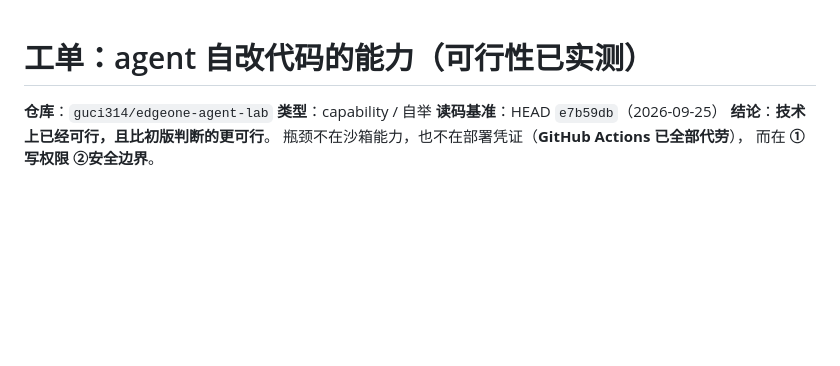
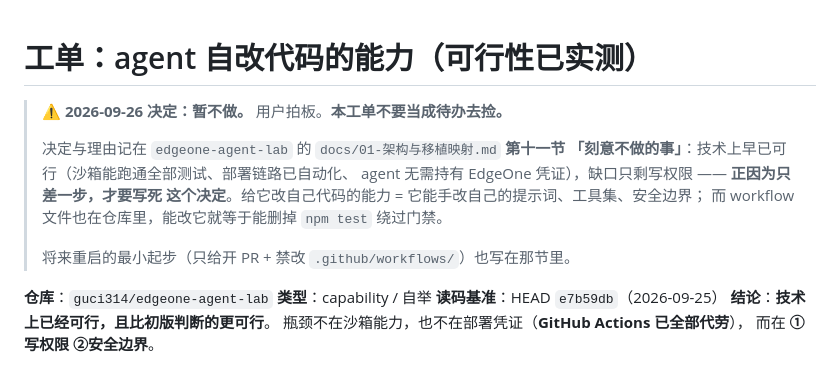
Before and after one commit to guci314/cf-agent-workspace, a Markdown page: reports/issue-self-modification.md, the part around the change. Rendered like a GitHub page; blank space fills up the shorter version.

Commit message:
reports: issue-self-modification 挂「暂不做」抬头
2026-09-26 用户拍板暂不做 agent 自改代码能力。工单本身内容仍然有效（那份
可行性评估是实测出来的），但不能让它以「待办」的形态留在仓库里 ——
抬头写明决定、理由与重启的最小起步，指向 edgeone-agent-lab 的 docs/01 第十一节。

Co-Authored-By: Claude Sonnet 5 <noreply@anthropic.com>

```diff
--- a/reports/issue-self-modification.md
+++ b/reports/issue-self-modification.md
@@ -1,4 +1,14 @@
 # 工单：agent 自改代码的能力（可行性已实测）
+
+> ⚠️ **2026-09-26 决定：暂不做。** 用户拍板。**本工单不要当成待办去捡。**
+>
+> 决定与理由记在 `edgeone-agent-lab` 的 `docs/01-架构与移植映射.md` **第十一节
+> 「刻意不做的事」**：技术上早已可行（沙箱能跑通全部测试、部署链路已自动化、
+> agent 无需持有 EdgeOne 凭证），缺口只剩写权限 —— **正因为只差一步，才要写死
+> 这个决定**。给它改自己代码的能力 = 它能手改自己的提示词、工具集、安全边界；
+> 而 workflow 文件也在仓库里，能改它就等于能删掉 `npm test` 绕过门禁。
+>
+> 将来重启的最小起步（只给开 PR + 禁改 `.github/workflows/`）也写在那节里。
 
 **仓库**：`guci314/edgeone-agent-lab`
 **类型**：capability / 自举
```
